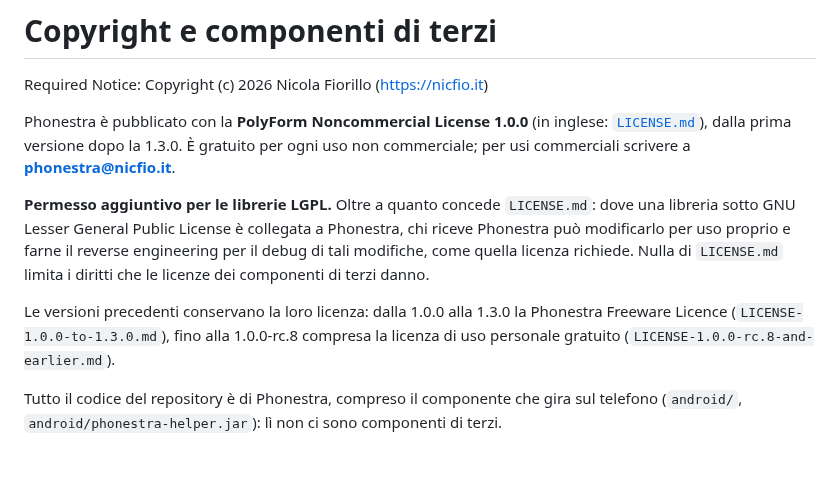
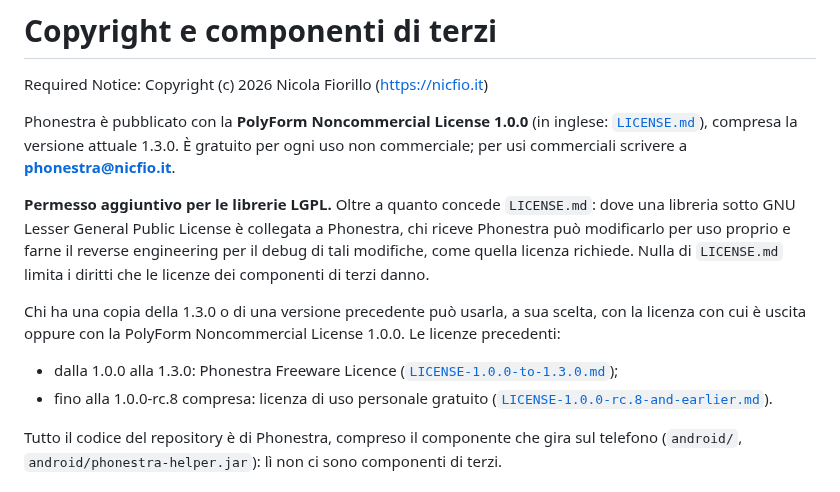
Before and after one commit to nic-fio/PHONESTRA, a Markdown page: NOTICE.md, the part around the change. GitHub-like rendering; blank space fills up the shorter version.

```diff
--- a/NOTICE.md
+++ b/NOTICE.md
@@ -3,7 +3,7 @@
 Required Notice: Copyright (c) 2026 Nicola Fiorillo (https://nicfio.it)
 
 Phonestra è pubblicato con la **PolyForm Noncommercial License 1.0.0** (in
-inglese: [`LICENSE.md`](LICENSE.md)), dalla prima versione dopo la 1.3.0. È
+inglese: [`LICENSE.md`](LICENSE.md)), compresa la versione attuale 1.3.0. È
 gratuito per ogni uso non commerciale; per usi commerciali scrivere a
 **phonestra@nicfio.it**.
 
@@ -14,10 +14,14 @@ farne il reverse engineering per il debug di tali modifiche, come quella
 licenza richiede. Nulla di `LICENSE.md` limita i diritti che le licenze dei
 componenti di terzi danno.
 
-Le versioni precedenti conservano la loro licenza: dalla 1.0.0 alla 1.3.0 la
-Phonestra Freeware Licence (`LICENSE-1.0.0-to-1.3.0.md`), fino alla
-1.0.0-rc.8 compresa la licenza di uso personale gratuito
-(`LICENSE-1.0.0-rc.8-and-earlier.md`).
+Chi ha una copia della 1.3.0 o di una versione precedente può usarla, a sua
+scelta, con la licenza con cui è uscita oppure con la PolyForm Noncommercial
+License 1.0.0. Le licenze precedenti:
+
+- dalla 1.0.0 alla 1.3.0: Phonestra Freeware Licence
+  ([`LICENSE-1.0.0-to-1.3.0.md`](LICENSE-1.0.0-to-1.3.0.md));
+- fino alla 1.0.0-rc.8 compresa: licenza di uso personale gratuito
+  ([`LICENSE-1.0.0-rc.8-and-earlier.md`](LICENSE-1.0.0-rc.8-and-earlier.md)).
 
 Tutto il codice del repository è di Phonestra, compreso il componente che gira
 sul telefono (`android/`, `android/phonestra-helper.jar`): lì non ci sono
```
Also changed, not shown: LICENSE-1.0.0-to-1.3.0.md (+4 -3 lines), README.md (+11 -6 lines).
